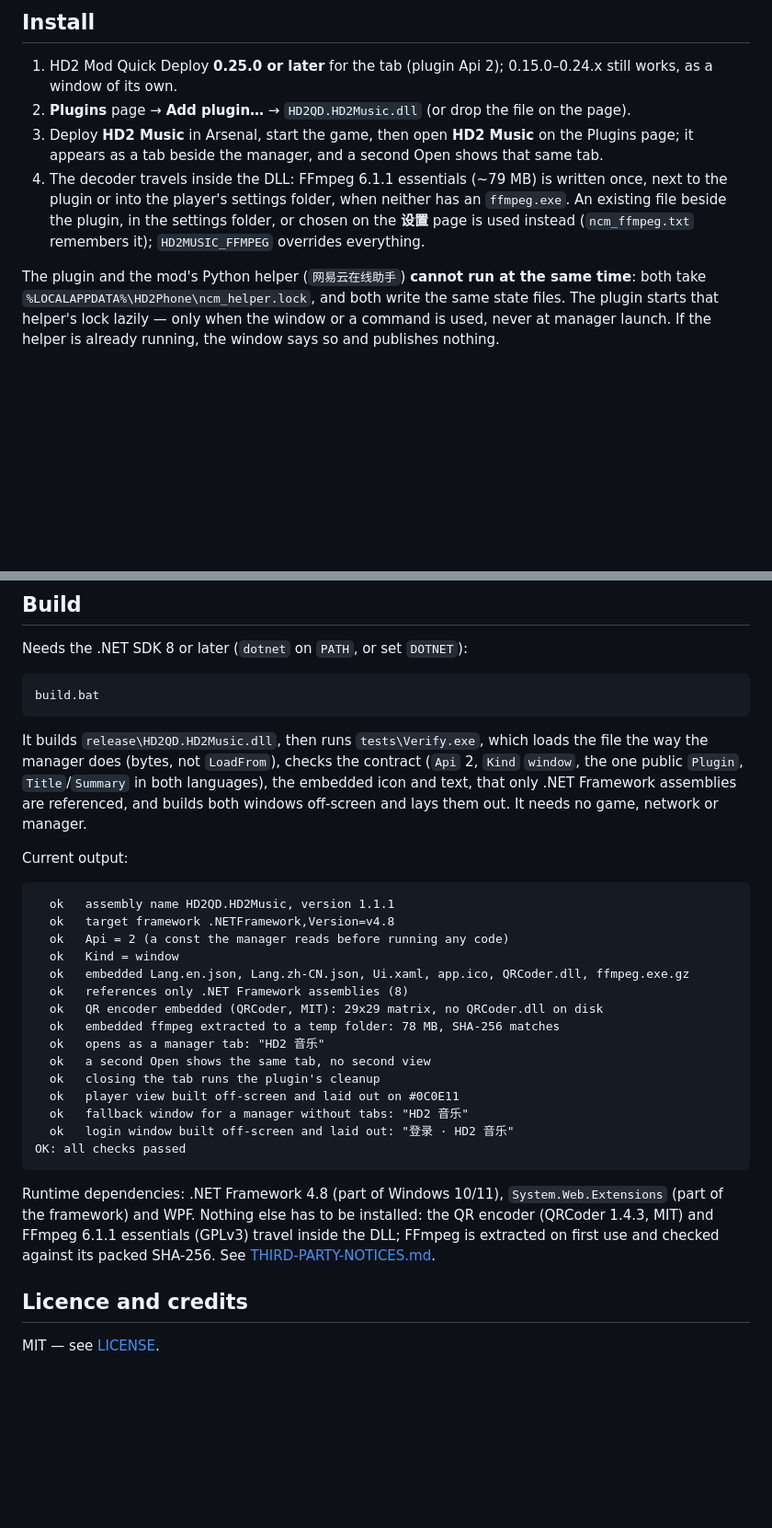
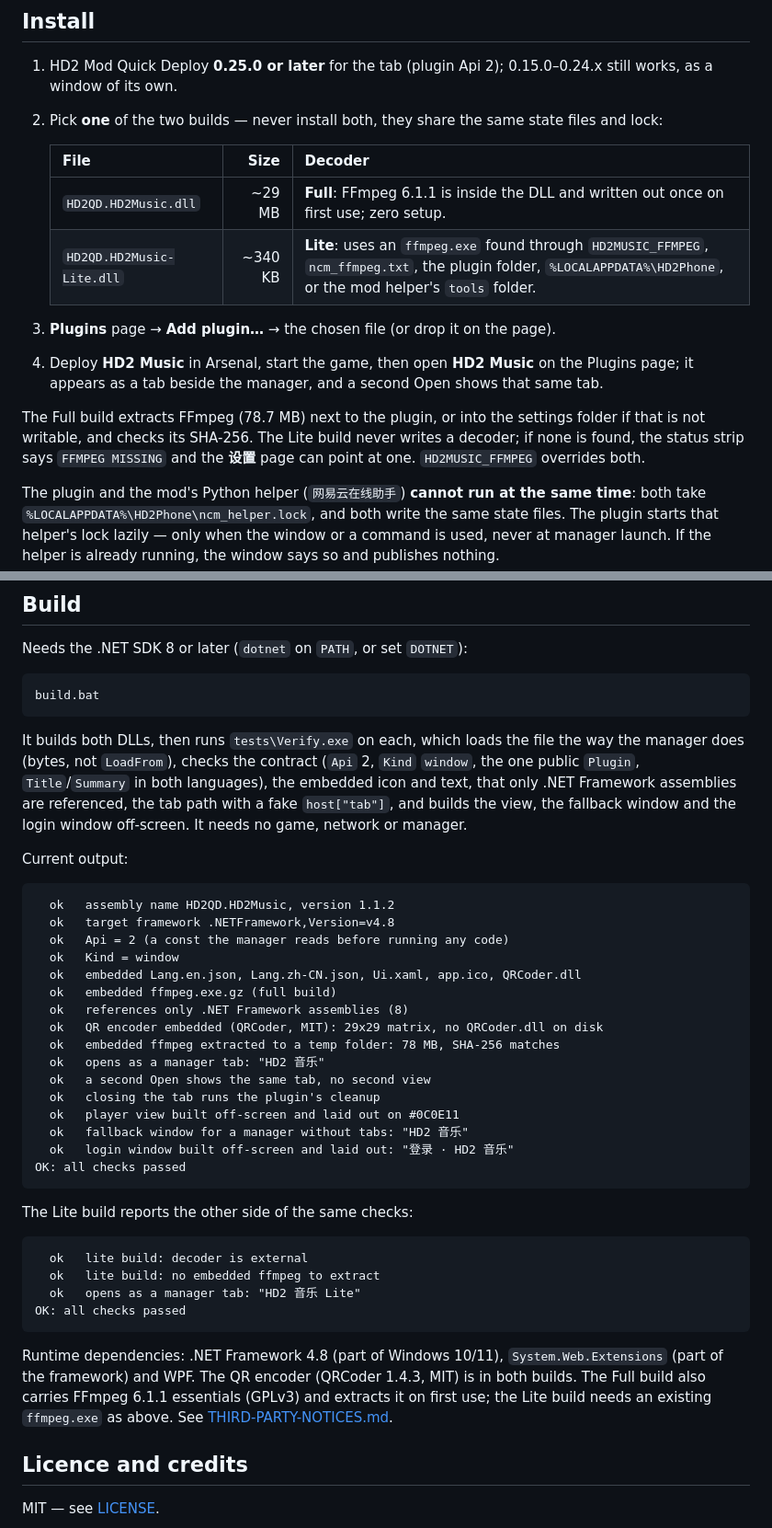
Before and after one commit to ahe-meow/hd2qd-hd2music, a Markdown page: README.md, 2 parts joined by grey strips. Shown at 92% size. Rendered like a GitHub page; blank space fills up the shorter version.

Commit message:
Ship full and lite builds from one source, 1.1.2

````diff
--- a/README.md
+++ b/README.md
@@ -52,13 +52,21 @@ mono, and yellow is the only accent — the manager's own board, not a stock WPF
 
 1. HD2 Mod Quick Deploy **0.25.0 or later** for the tab (plugin Api 2); 0.15.0–0.24.x still
    works, as a window of its own.
-2. **Plugins** page → **Add plugin…** → `HD2QD.HD2Music.dll` (or drop the file on the page).
-3. Deploy **HD2 Music** in Arsenal, start the game, then open **HD2 Music** on the Plugins page;
+2. Pick **one** of the two builds — never install both, they share the same state files and lock:
+
+   | File | Size | Decoder |
+   |---|---:|---|
+   | `HD2QD.HD2Music.dll` | ~29 MB | **Full**: FFmpeg 6.1.1 is inside the DLL and written out once on first use; zero setup. |
+   | `HD2QD.HD2Music-Lite.dll` | ~340 KB | **Lite**: uses an `ffmpeg.exe` found through `HD2MUSIC_FFMPEG`, `ncm_ffmpeg.txt`, the plugin folder, `%LOCALAPPDATA%\HD2Phone`, or the mod helper's `tools` folder. |
+
+3. **Plugins** page → **Add plugin…** → the chosen file (or drop it on the page).
+4. Deploy **HD2 Music** in Arsenal, start the game, then open **HD2 Music** on the Plugins page;
    it appears as a tab beside the manager, and a second Open shows that same tab.
-4. The decoder travels inside the DLL: FFmpeg 6.1.1 essentials (~79 MB) is written once, next
-   to the plugin or into the player's settings folder, when neither has an `ffmpeg.exe`. An
-   existing file beside the plugin, in the settings folder, or chosen on the **设置** page is
-   used instead (`ncm_ffmpeg.txt` remembers it); `HD2MUSIC_FFMPEG` overrides everything.
+
+The Full build extracts FFmpeg (78.7 MB) next to the plugin, or into the settings folder if that
+is not writable, and checks its SHA-256. The Lite build never writes a decoder; if none is found,
+the status strip says `FFMPEG MISSING` and the **设置** page can point at one. `HD2MUSIC_FFMPEG`
+overrides both.
 
 The plugin and the mod's Python helper (`网易云在线助手`) **cannot run at the same time**: both
 take `%LOCALAPPDATA%\HD2Phone\ncm_helper.lock`, and both write the same state files. The plugin
@@ -128,20 +136,21 @@ Needs the .NET SDK 8 or later (`dotnet` on `PATH`, or set `DOTNET`):
 build.bat
 ```
 
-It builds `release\HD2QD.HD2Music.dll`, then runs `tests\Verify.exe`, which loads the file the way
-the manager does (bytes, not `LoadFrom`), checks the contract (`Api` 2, `Kind` `window`, the one
+It builds both DLLs, then runs `tests\Verify.exe` on each, which loads the file the way the
+manager does (bytes, not `LoadFrom`), checks the contract (`Api` 2, `Kind` `window`, the one
 public `Plugin`, `Title`/`Summary` in both languages), the embedded icon and text, that only .NET
-Framework assemblies are referenced, and builds both windows off-screen and lays them out. It
-needs no game, network or manager.
+Framework assemblies are referenced, the tab path with a fake `host["tab"]`, and builds the view,
+the fallback window and the login window off-screen. It needs no game, network or manager.
 
 Current output:
 
 ```
-  ok   assembly name HD2QD.HD2Music, version 1.1.1
+  ok   assembly name HD2QD.HD2Music, version 1.1.2
   ok   target framework .NETFramework,Version=v4.8
   ok   Api = 2 (a const the manager reads before running any code)
   ok   Kind = window
-  ok   embedded Lang.en.json, Lang.zh-CN.json, Ui.xaml, app.ico, QRCoder.dll, ffmpeg.exe.gz
+  ok   embedded Lang.en.json, Lang.zh-CN.json, Ui.xaml, app.ico, QRCoder.dll
+  ok   embedded ffmpeg.exe.gz (full build)
   ok   references only .NET Framework assemblies (8)
   ok   QR encoder embedded (QRCoder, MIT): 29x29 matrix, no QRCoder.dll on disk
   ok   embedded ffmpeg extracted to a temp folder: 78 MB, SHA-256 matches
@@ -154,10 +163,19 @@ Current output:
 OK: all checks passed
 ```
 
+The Lite build reports the other side of the same checks:
+
+```
+  ok   lite build: decoder is external
+  ok   lite build: no embedded ffmpeg to extract
+  ok   opens as a manager tab: "HD2 音乐 Lite"
+OK: all checks passed
+```
+
 Runtime dependencies: .NET Framework 4.8 (part of Windows 10/11), `System.Web.Extensions`
-(part of the framework) and WPF. Nothing else has to be installed: the QR encoder (QRCoder
-1.4.3, MIT) and FFmpeg 6.1.1 essentials (GPLv3) travel inside the DLL; FFmpeg is extracted on
-first use and checked against its packed SHA-256. See [THIRD-PARTY-NOTICES.md](THIRD-PARTY-NOTICES.md).
+(part of the framework) and WPF. The QR encoder (QRCoder 1.4.3, MIT) is in both builds.
+The Full build also carries FFmpeg 6.1.1 essentials (GPLv3) and extracts it on first use; the
+Lite build needs an existing `ffmpeg.exe` as above. See [THIRD-PARTY-NOTICES.md](THIRD-PARTY-NOTICES.md).
 
 ## Licence and credits
 
````
Also changed, not shown: other parts of README.md (+4 -4 lines), docs/window.png, 6 other files.
